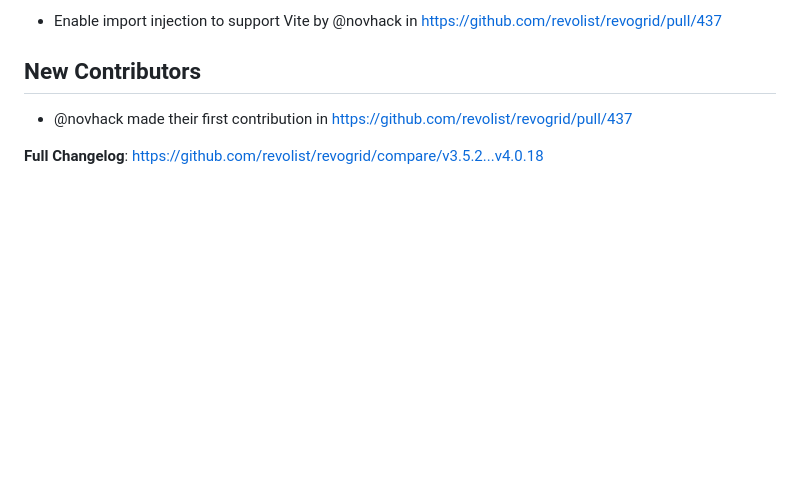
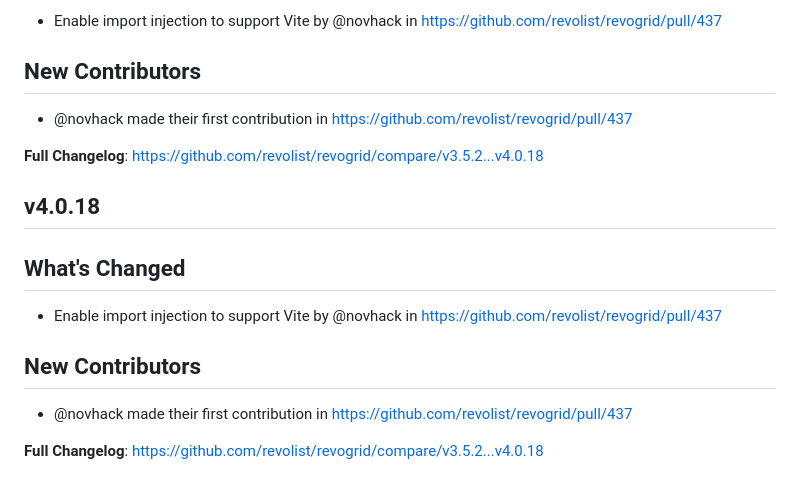
Before and after one commit to revolist/revogrid, a Markdown page: CHANGELOG.md, the part around the change. Rendered like a GitHub page; blank space fills up the shorter version.

Commit message:
chore(release): Update CHANGELOG.md for release v4.0.18

```diff
--- a/CHANGELOG.md
+++ b/CHANGELOG.md
@@ -304,3 +304,12 @@ test
 * @novhack made their first contribution in https://github.com/revolist/revogrid/pull/437
 
 **Full Changelog**: https://github.com/revolist/revogrid/compare/v3.5.2...v4.0.18
+## v4.0.18
+
+## What's Changed
+* Enable import injection to support Vite by @novhack in https://github.com/revolist/revogrid/pull/437
+
+## New Contributors
+* @novhack made their first contribution in https://github.com/revolist/revogrid/pull/437
+
+**Full Changelog**: https://github.com/revolist/revogrid/compare/v3.5.2...v4.0.18
```
